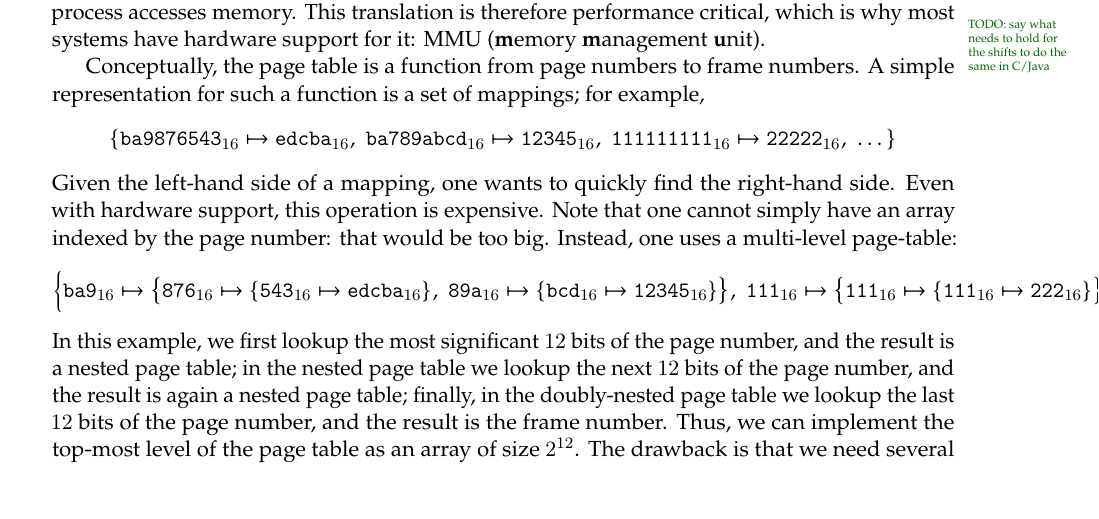
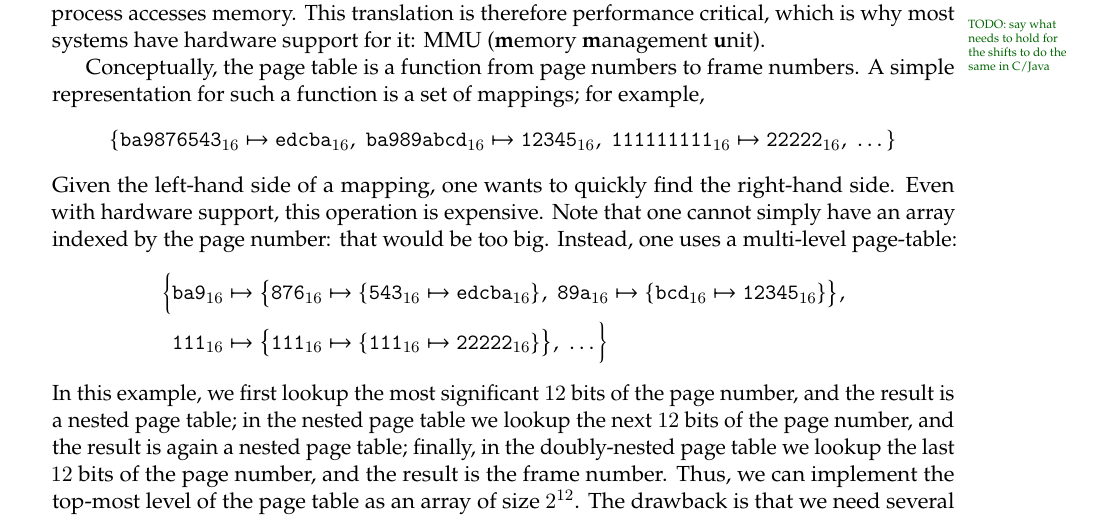
Before and after one commit to rgrig/systems-book, a LaTeX thesis (main.tex, which reads 02-virtual-memory.tex): part of page 17 of 73, cut so that both start at the same text. Compiled offline with pdfLaTeX.

Commit message:
bug fixes in vm

```diff
--- a/02-virtual-memory.tex
+++ b/02-virtual-memory.tex
@@ -224,7 +224,7 @@ A simple representation for such a function is a set of mappings; for example,
 \begin{align*}
   \{
   {\tt ba9876543}_{16} \mapsto {\tt edcba}_{16},\;
-  {\tt ba789abcd}_{16} \mapsto {\tt 12345}_{16},\;
+  {\tt ba989abcd}_{16} \mapsto {\tt 12345}_{16},\;
   {\tt 111111111}_{16} \mapsto {\tt 22222}_{16},\;
   \dots
   \}
@@ -236,18 +236,20 @@ Note that one cannot simply have an array indexed by the page number:
 %In the example above, we'd need an array of size~$2^{36}$.
 Instead, one uses a multi-level page-table:
 \begin{align*}
+\begin{aligned}
   \Bigl\{
-    {\tt ba9}_{16} \mapsto
+    {\tt ba9}_{16} &\mapsto
       \bigl\{
         {\tt 876}_{16} \mapsto \{ {\tt 543}_{16} \mapsto {\tt edcba}_{16}\},\;
         {\tt 89a}_{16} \mapsto \{ {\tt bcd}_{16} \mapsto {\tt 12345}_{16}\}
-      \bigr\},\;
-    {\tt 111}_{16} \mapsto
+      \bigr\},\\
+    {\tt 111}_{16} &\mapsto
       \bigl\{
-        {\tt 111}_{16} \mapsto \{ {\tt 111}_{16} \mapsto {\tt 222}_{16} \}
+        {\tt 111}_{16} \mapsto \{ {\tt 111}_{16} \mapsto {\tt 22222}_{16} \}
       \bigr\},\;
     \dots
   \Bigr\}
+\end{aligned}
 \end{align*}
 In this example, we first lookup the most significant $12$~bits of the page number,
   and the result is a nested page table;
```
